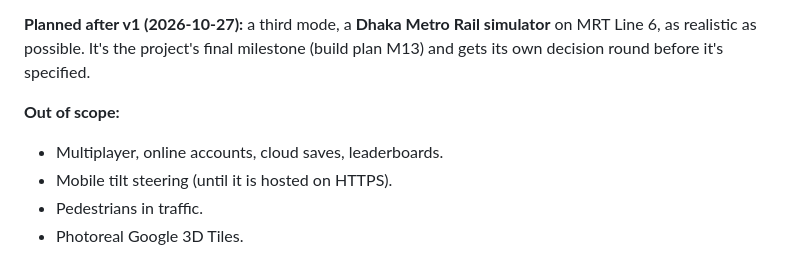
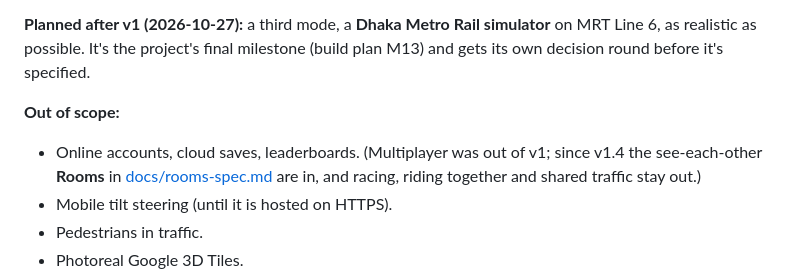
Before and after one commit to Nipun4338/travel-sim, a Markdown page: SPEC.md, the part around the change. GitHub-like rendering.

```diff
--- a/SPEC.md
+++ b/SPEC.md
@@ -18,7 +18,7 @@ This spec consolidates the wayfinding map ([docs/wayfinder/map.md](docs/wayfinde
 **Planned after v1 (2026-10-27):** a third mode, a **Dhaka Metro Rail simulator** on MRT Line 6, as realistic as possible. It's the project's final milestone (build plan M13) and gets its own decision round before it's specified.
 
 **Out of scope:**
-- Multiplayer, online accounts, cloud saves, leaderboards.
+- Online accounts, cloud saves, leaderboards. (Multiplayer was out of v1; since v1.4 the see-each-other **Rooms** in [docs/rooms-spec.md](docs/rooms-spec.md) are in, and racing, riding together and shared traffic stay out.)
 - Mobile tilt steering (until it is hosted on HTTPS).
 - Pedestrians in traffic.
 - Photoreal Google 3D Tiles.
```
Also changed, not shown: README.md (+15 -1 lines), docs/rooms-spec.md (+2 -0 lines), docs/images/rooms-dhaka.jpg (added), 6 other files.
